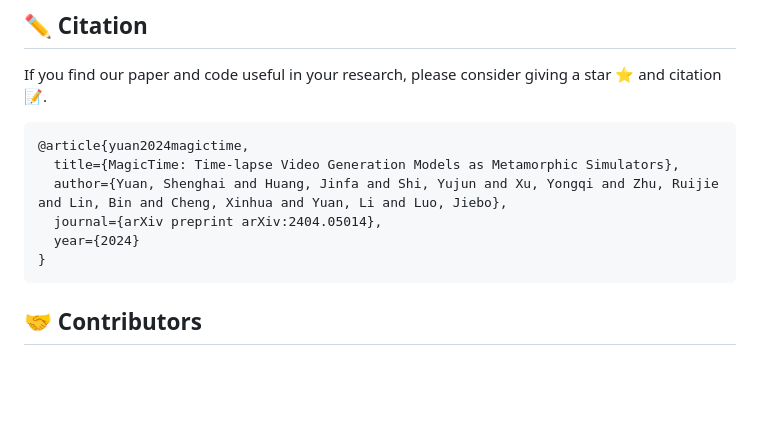
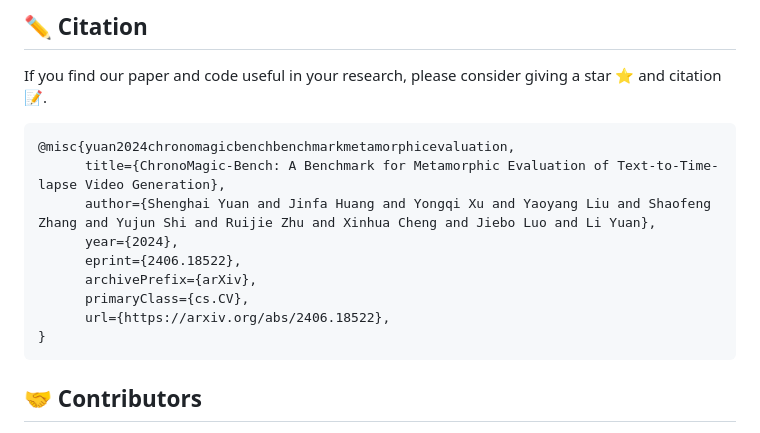
Before and after one commit to PKU-YuanGroup/ChronoMagic-Bench, a Markdown page: README.md, the part around the change printed below. Rendered like a GitHub page; blank space fills up the shorter version.

````diff
--- a/README.md
+++ b/README.md
@@ -236,11 +236,14 @@ rm -r flash-attention
 If you find our paper and code useful in your research, please consider giving a star :star: and citation :pencil:.
 
 ```BibTeX
-@article{yuan2024magictime,
-  title={MagicTime: Time-lapse Video Generation Models as Metamorphic Simulators},
-  author={Yuan, Shenghai and Huang, Jinfa and Shi, Yujun and Xu, Yongqi and Zhu, Ruijie and Lin, Bin and Cheng, Xinhua and Yuan, Li and Luo, Jiebo},
-  journal={arXiv preprint arXiv:2404.05014},
-  year={2024}
+@misc{yuan2024chronomagicbenchbenchmarkmetamorphicevaluation,
+      title={ChronoMagic-Bench: A Benchmark for Metamorphic Evaluation of Text-to-Time-lapse Video Generation},
+      author={Shenghai Yuan and Jinfa Huang and Yongqi Xu and Yaoyang Liu and Shaofeng Zhang and Yujun Shi and Ruijie Zhu and Xinhua Cheng and Jiebo Luo and Li Yuan},
+      year={2024},
+      eprint={2406.18522},
+      archivePrefix={arXiv},
+      primaryClass={cs.CV},
+      url={https://arxiv.org/abs/2406.18522},
 }
 ```
 
````
Also changed, not shown: other parts of README.md (+4 -4 lines).
